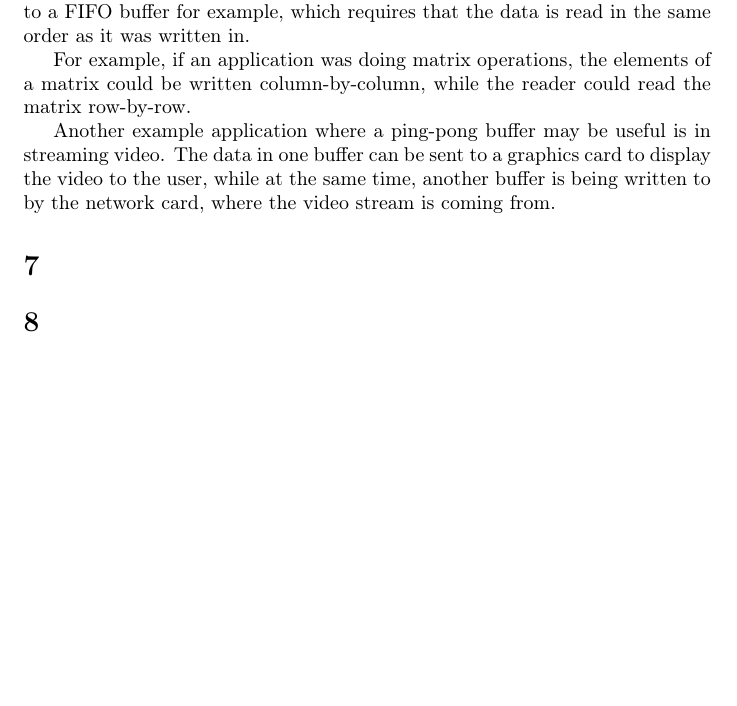
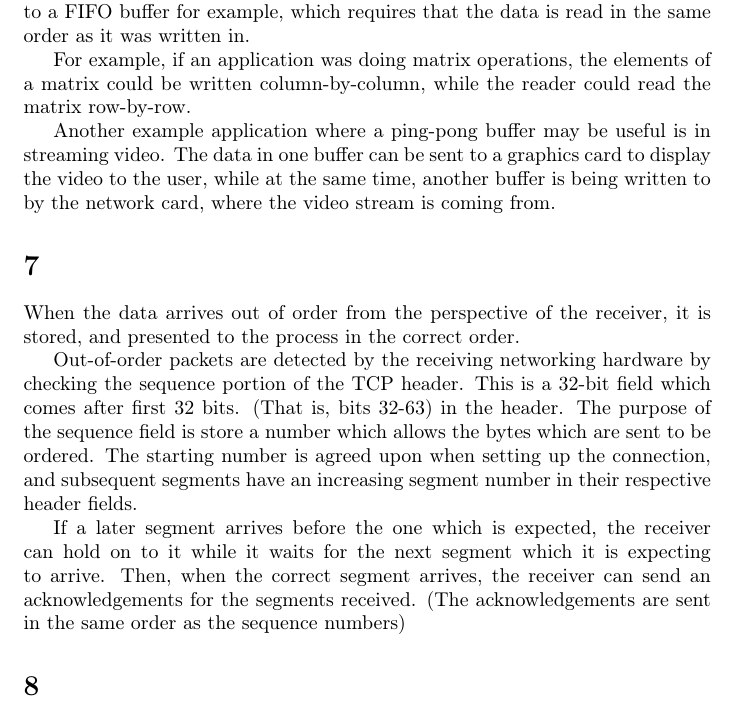
Before and after one commit to Arunscape/ECE315, a LaTeX problem sheet (assignments/assignment4/report.tex, which reads assignments/assignment4/7.tex): part of page 6 of 6, cut so that both start at the same text, the shorter picture padded with empty space. Compiled offline with pdfLaTeX.

Commit message:
question 7

```diff
--- a/assignments/assignment4/7.tex
+++ b/assignments/assignment4/7.tex
@@ -1 +1,18 @@
 \section{}
+When the data arrives out of order from the perspective of the receiver, it is
+stored, and presented to the process in the correct order.
+
+Out-of-order packets are detected by the receiving networking hardware by
+checking the sequence portion of the TCP header. This is a 32-bit field which
+comes after first 32 bits. (That is, bits 32-63) in the header.
+The purpose of the sequence field is store a number which allows the
+bytes which are sent to be ordered. The starting number is agreed upon
+when setting up the connection, and subsequent segments have an increasing
+segment number in their respective header fields.
+
+If a later
+segment arrives before the one which is expected, the receiver can hold on to it
+while it waits for the next segment which it is expecting to arrive. Then, when
+the correct segment arrives, the receiver can send an acknowledgements for the
+segments received. (The acknowledgements are sent in the same order as the
+sequence numbers)
```
